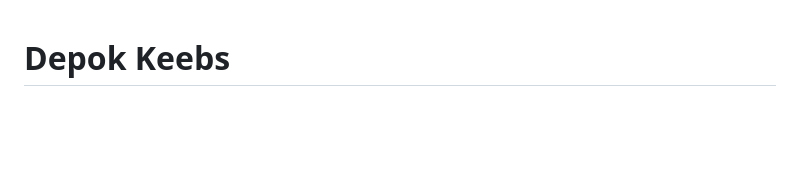
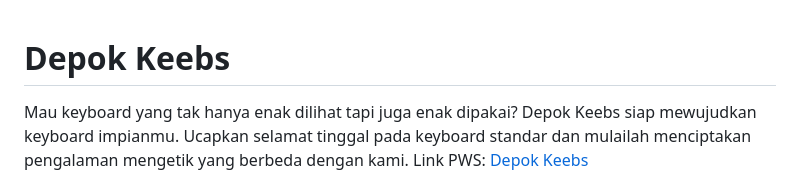
Before and after one commit to RayhanSP/depok_keebs, a Markdown page: README.md, the part around one of its changes. Rendered like a GitHub page; blank space fills up the shorter version.

```diff
--- a/README.md
+++ b/README.md
@@ -1,2 +1,4 @@
 # Depok Keebs
+Mau keyboard yang tak hanya enak dilihat tapi juga enak dipakai? Depok Keebs siap mewujudkan keyboard impianmu. Ucapkan selamat tinggal pada keyboard standar dan mulailah menciptakan pengalaman mengetik yang berbeda dengan kami.
+Link PWS: [Depok Keebs](http://rayhan-syahdira-depokkeebs.pbp.cs.ui.ac.id/)
 
```
Also changed, not shown: other parts of README.md (+4 -5 lines).
